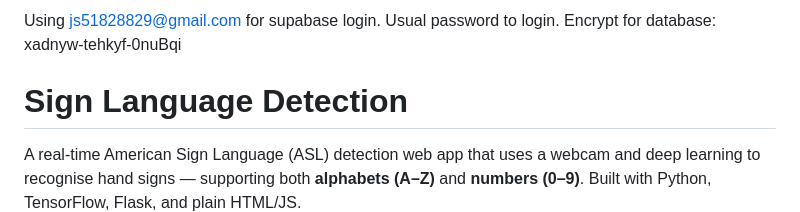
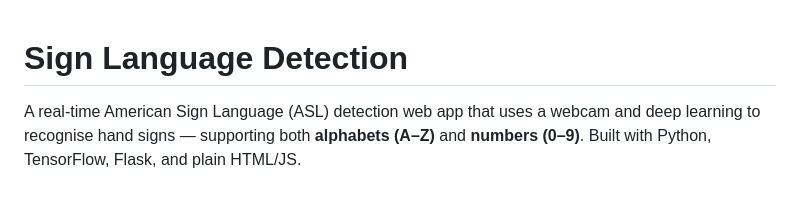
Before and after one commit to Aardmann/sign-language-app-update-version, a Markdown page: README.md, the part around the change. Drawn GitHub-style; blank space fills up the shorter version.

```diff
--- a/README.md
+++ b/README.md
@@ -1,6 +1,3 @@
-Using js51828829@gmail.com for supabase login.
-Usual password to login.
-Encrypt for database: xadnyw-tehkyf-0nuBqi
 # Sign Language Detection
 
 A real-time American Sign Language (ASL) detection web app that uses a webcam and deep learning to recognise hand signs — supporting both **alphabets (A–Z)** and **numbers (0–9)**. Built with Python, TensorFlow, Flask, and plain HTML/JS.
```
